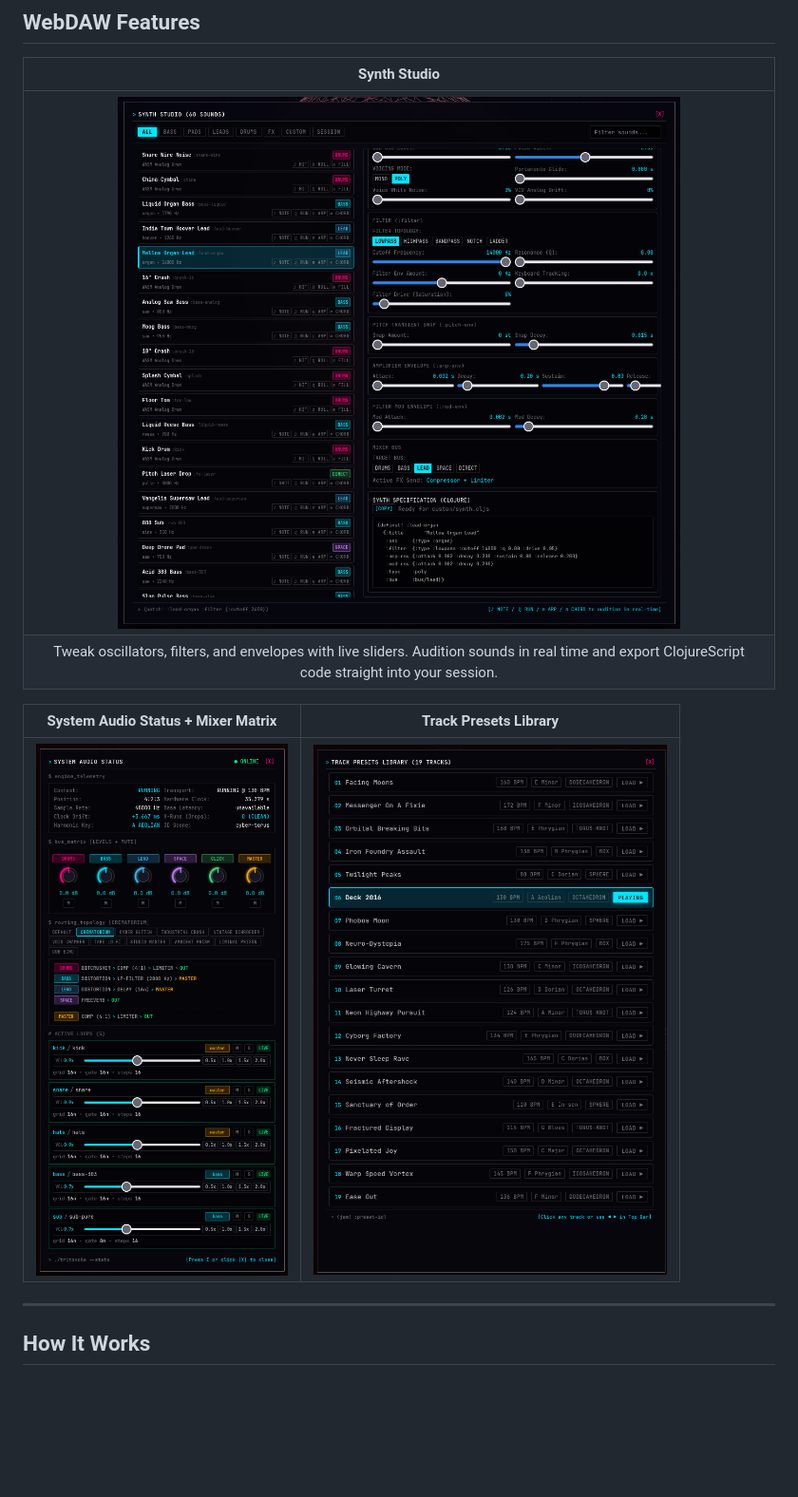
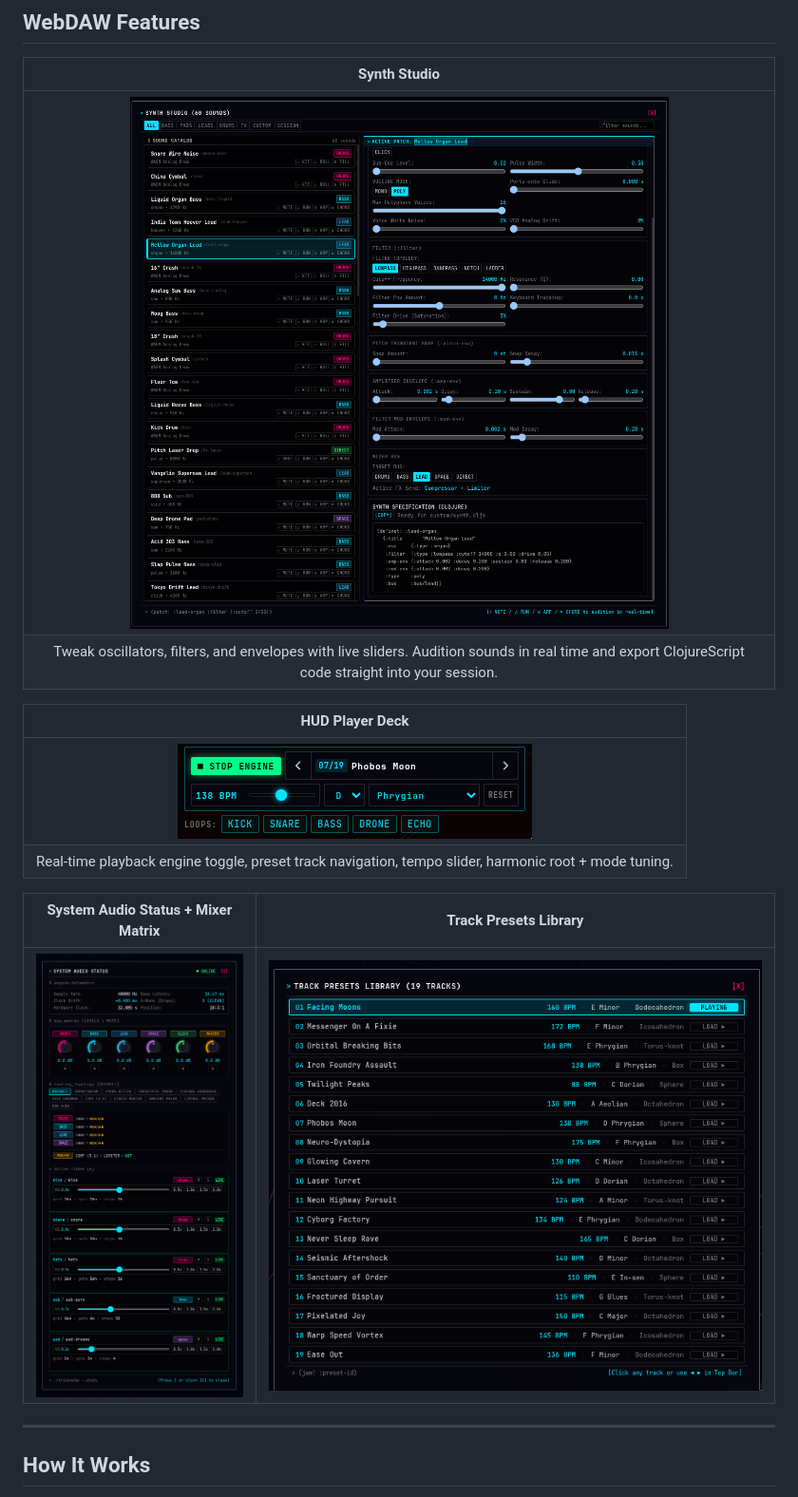
Before and after one commit to tmythicator/tritoncha, a Markdown page: README.md, the part around the change. Shown: that part at 95% size. Drawn GitHub-style; pictures changed too: assets/audio_status.png, assets/player_panel.png (added), assets/synth_studio.png; blank space fills up the shorter version.

Commit message:
chore(release): bump version to 1.7.0 and update README

```diff
--- a/README.md
+++ b/README.md
@@ -18,6 +18,11 @@ Shape algorithmic music with ClojureScript, driven by a real-time Rust WebAssemb
 | :-------------------------------------------------------------------------------------------------------------------------------------------------: |
 |                                                   ![Visual Synth Studio](assets/synth_studio.png)                                                   |
 | Tweak oscillators, filters, and envelopes with live sliders. Audition sounds in real time and export ClojureScript code straight into your session. |
+
+|                                            HUD Player Deck                                            |
+| :---------------------------------------------------------------------------------------------------: |
+|                              ![HUD Player Deck](assets/player_panel.png)                              |
+| Real-time playback engine toggle, preset track navigation, tempo slider, harmonic root + mode tuning. |
 
 |       System Audio Status + Mixer Matrix        |               Track Presets Library                |
 | :---------------------------------------------: | :------------------------------------------------: |
```
Also changed, not shown: 2 other files.
